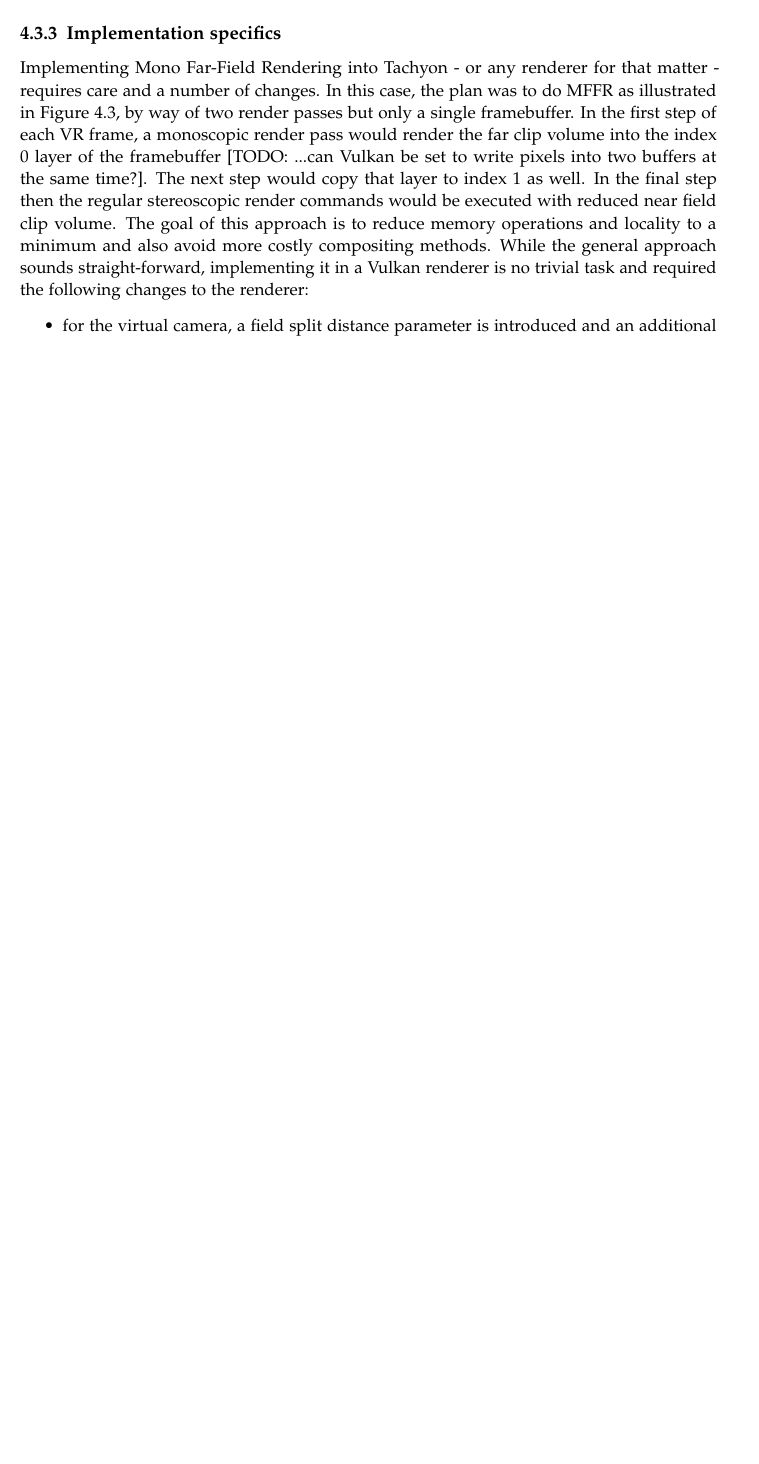
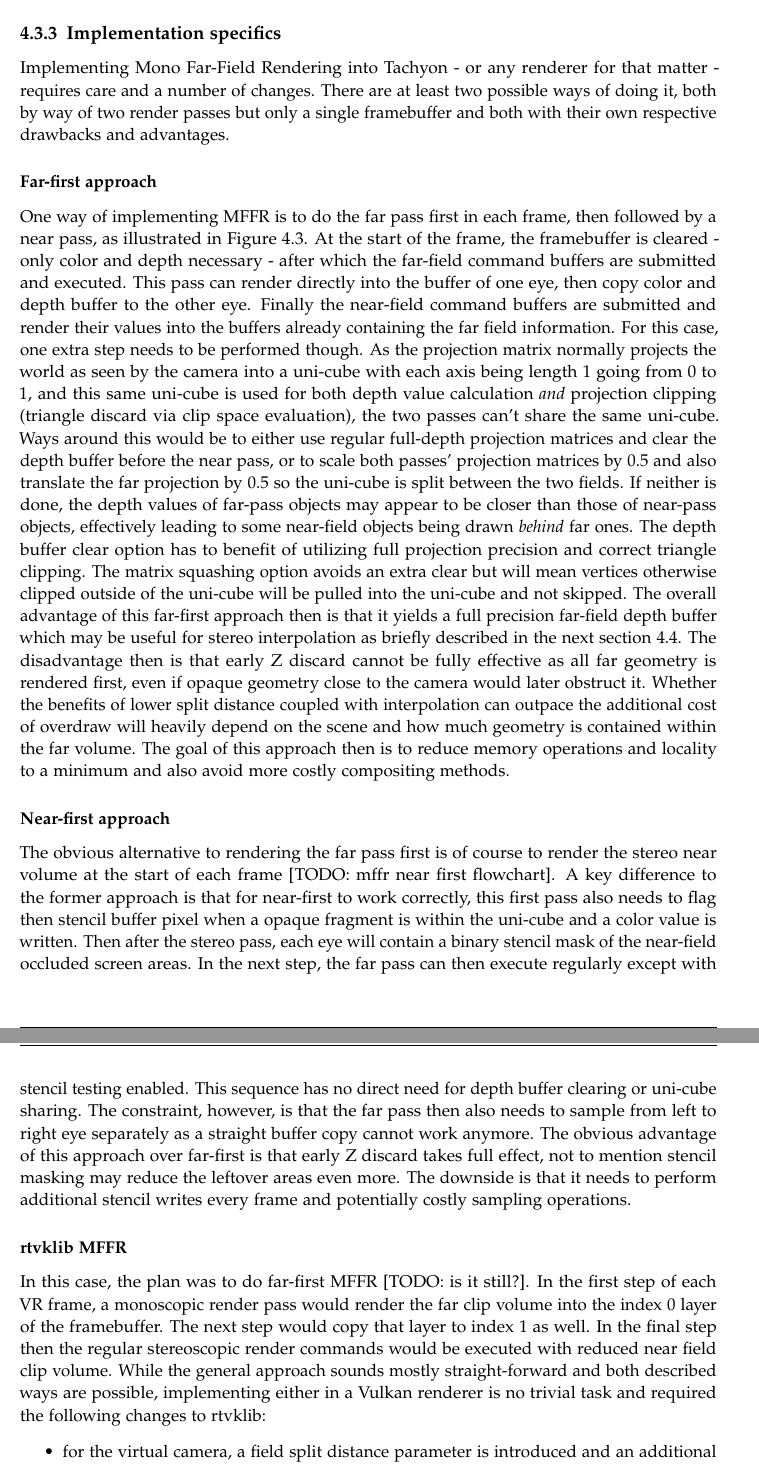
Before and after one commit to HavocInferno/VulCulling_Doc, a LaTeX thesis (Thesis/main.tex, which reads Thesis/chapters/06_Optim_MonoFFR.tex): part of page 28 of 34 before the commit and two parts of pages 28 and 29 of 35 after it, the two joined at a grey line, cut so that both start at the same text, the shorter picture padded with empty space. Compiled offline with pdfLaTeX.

Commit message:
a bunch on the issues with getting MFFR right and the two approaches ive explored on paper

```diff
--- a/Thesis/chapters/06_Optim_MonoFFR.tex
+++ b/Thesis/chapters/06_Optim_MonoFFR.tex
@@ -23,7 +23,20 @@ The makeup of the scene itself will also affect effectiveness of the solution. A
 [TODO]
 
 \subsection{Implementation specifics}
-Implementing Mono Far-Field Rendering into Tachyon - or any renderer for that matter - requires care and a number of changes. In this case, the plan was to do MFFR as illustrated in \autoref{fig:flowchart_mffr}, by way of two render passes but only a single framebuffer. In the first step of each VR frame, a monoscopic render pass would render the far clip volume into the index 0 layer of the framebuffer [TODO: ...can Vulkan be set to write pixels into two buffers at the same time?]. The next step would copy that layer to index 1 as well. In the final step then the regular stereoscopic render commands would be executed with reduced near field clip volume. The goal of this approach is to reduce memory operations and locality to a minimum and also avoid more costly compositing methods. While the general approach sounds straight-forward, implementing it in a Vulkan renderer is no trivial task and required the following changes to the renderer:
+Implementing Mono Far-Field Rendering into Tachyon - or any renderer for that matter - requires care and a number of changes. There are at least two possible ways of doing it, both by way of two render passes but only a single framebuffer and both with their own respective drawbacks and advantages.
+\subsubsection{Far-first approach}
+One way of implementing MFFR is to do the far pass first in each frame, then followed by a near pass, as illustrated in \autoref{fig:flowchart_mffr_FarFirst}. At the start of the frame, the framebuffer is cleared - only color and depth necessary - after which the far-field command buffers are submitted and executed. This pass can render directly into the buffer of one eye, then copy color and depth buffer to the other eye. Finally the near-field command buffers are submitted and render their values into the buffers already containing the far field information.
+For this case, one extra step needs to be performed though. As the projection matrix normally projects the world as seen by the camera into a uni-cube with each axis being length 1 going from 0 to 1, and this same uni-cube is used for both depth value calculation \textit{and} projection clipping (triangle discard via clip space evaluation), the two passes can't share the same uni-cube. Ways around this would be to either use regular full-depth projection matrices and clear the depth buffer before the near pass, or to scale both passes' projection matrices by 0.5 and also translate the far projection by 0.5 so the uni-cube is split between the two fields.
+If neither is done, the depth values of far-pass objects may appear to be closer than those of near-pass objects, effectively leading to some near-field objects being drawn \textit{behind} far ones.
+The depth buffer clear option has to benefit of utilizing full projection precision and correct triangle clipping. The matrix squashing option avoids an extra clear but will mean vertices otherwise clipped outside of the uni-cube will be pulled into the uni-cube and not skipped.
+The overall advantage of this far-first approach then is that it yields a full precision far-field depth buffer which may be useful for stereo interpolation as briefly described in the next section \ref{mffr_depthshift}. The disadvantage then is that early Z discard cannot be fully effective as all far geometry is rendered first, even if opaque geometry close to the camera would later obstruct it. Whether the benefits of lower split distance coupled with interpolation can outpace the additional cost of overdraw will heavily depend on the scene and how much geometry is contained within the far volume.
+The goal of this approach then is to reduce memory operations and locality to a minimum and also avoid more costly compositing methods.
+\subsubsection{Near-first approach}
+The obvious alternative to rendering the far pass first is of course to render the stereo near volume at the start of each frame [TODO: mffr near first flowchart]. A key difference to the former approach is that for near-first to work correctly, this first pass also needs to flag then stencil buffer pixel when a opaque fragment is within the uni-cube and a color value is written. Then after the stereo pass, each eye will contain a binary stencil mask of the near-field occluded screen areas. In the next step, the far pass can then execute regularly except with stencil testing enabled. This sequence has no direct need for depth buffer clearing or uni-cube sharing. The constraint, however, is that the far pass then also needs to sample from left to right eye separately as a straight buffer copy cannot work anymore.
+The obvious advantage of this approach over far-first is that early Z discard takes full effect, not to mention stencil masking may reduce the leftover areas even more. The downside is that it needs to perform additional stencil writes every frame and potentially costly sampling operations.
+\subsubsection{rtvklib MFFR}
+In this case, the plan was to do far-first MFFR [TODO: is it still?]. In the first step of each VR frame, a monoscopic render pass would render the far clip volume into the index 0 layer of the framebuffer. The next step would copy that layer to index 1 as well. In the final step then the regular stereoscopic render commands would be executed with reduced near field clip volume.
+While the general approach sounds mostly straight-forward and both described ways are possible, implementing either in a Vulkan renderer is no trivial task and required the following changes to rtvklib:
 \begin{itemize}
 \item for the virtual camera, a field split distance parameter is introduced and an additional frustum is added - the stereo frusta then cover the volume from near plan to split plane while the far field frustum covers split plane to far plane
 \item the frustum culling procedure is altered to write the far frustum's resulting draw commands into a separate set instead of merging them into one (as would happen for regular multifrustum culling in Tachyon)
```
Also changed, not shown: Thesis/chapters/06_Optim_MonoFFR.tex (9 more changed lines).
